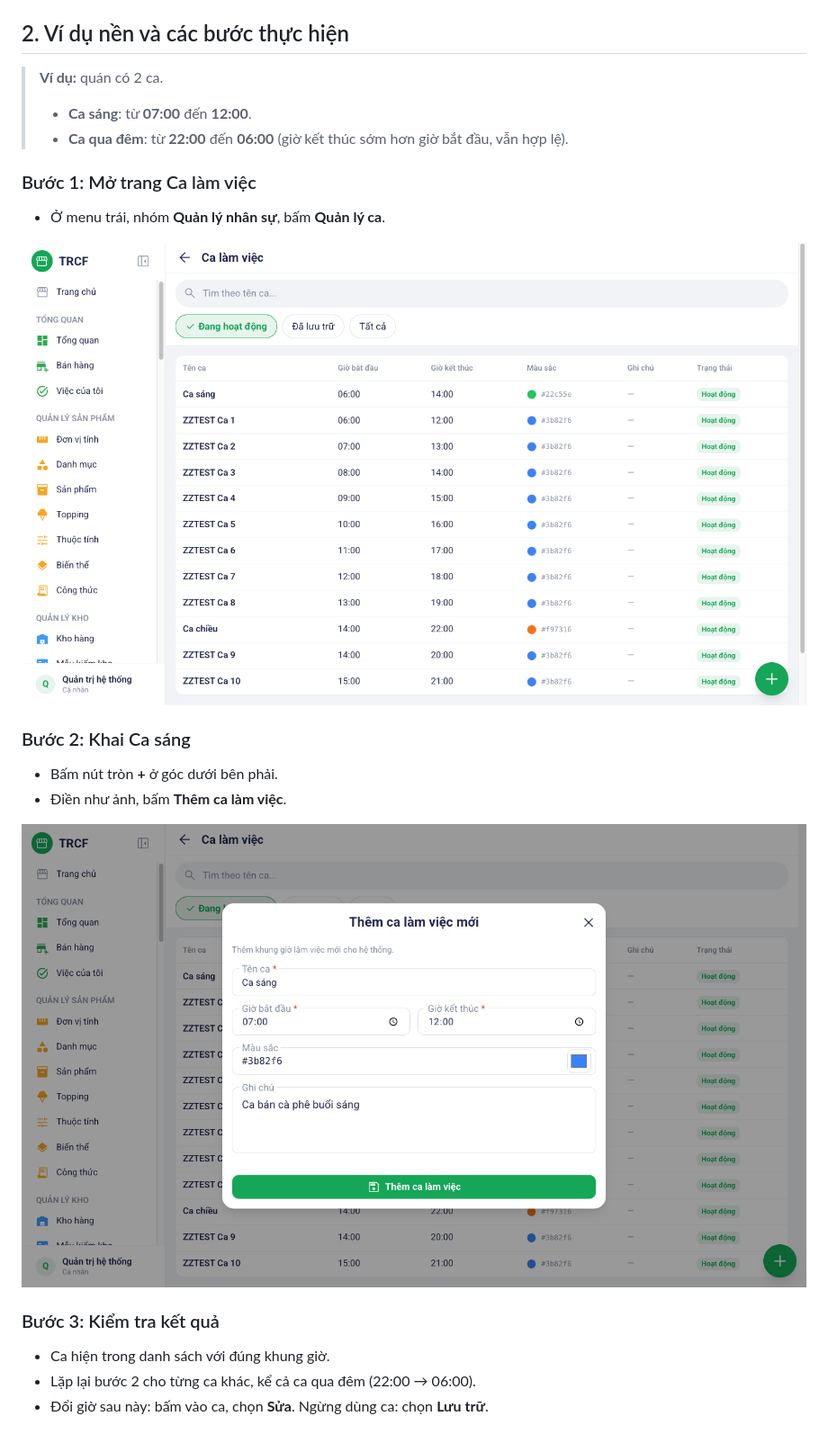
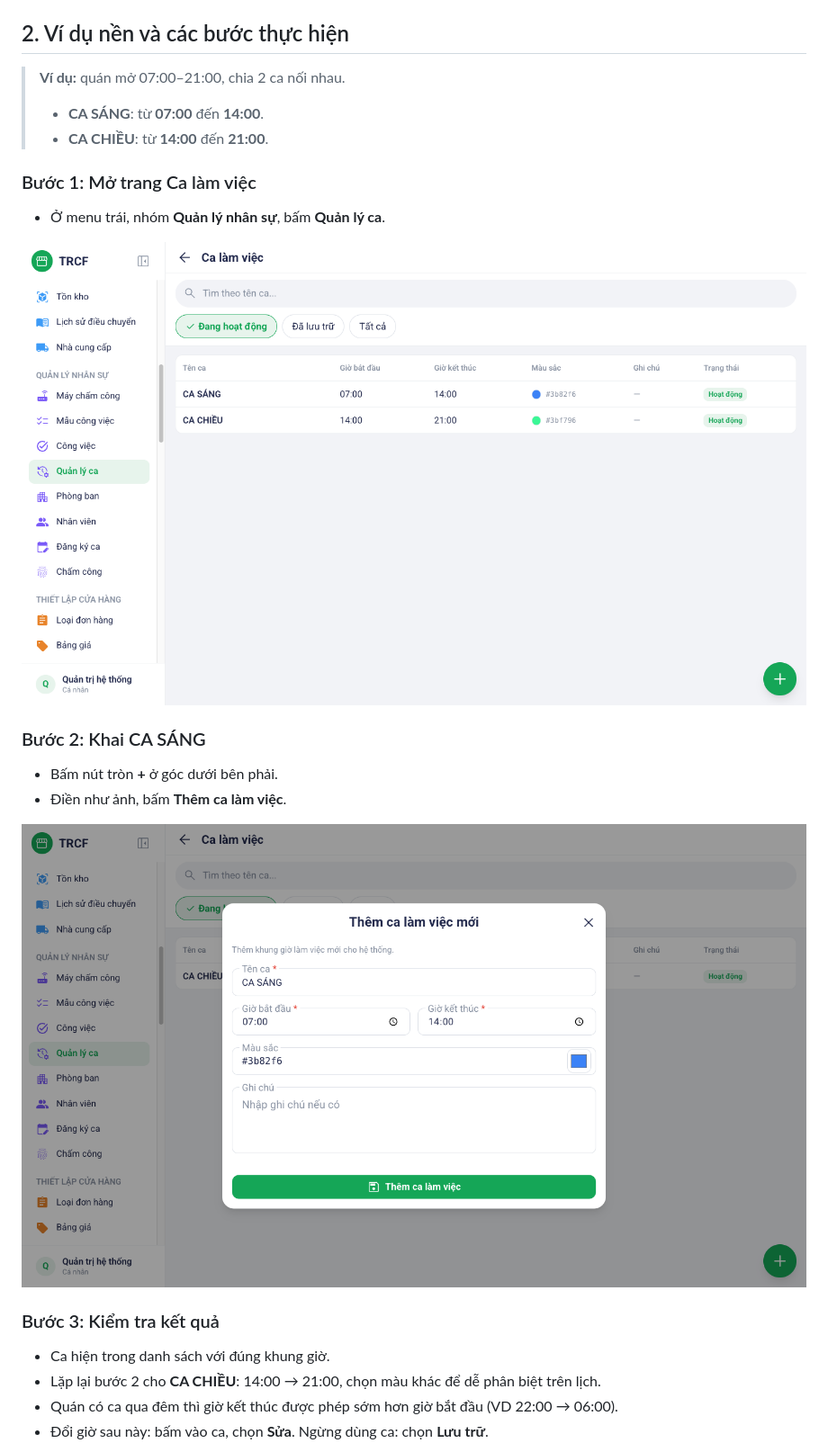
Before and after one commit to nguyentrucanhtuan/trcf_erp_document, a Markdown page: noi-dung/9-1-tao-ca-lam-viec.md, the part around one of its changes. Shown at 90% size. Drawn GitHub-style; pictures changed too: noi-dung/images/07-ca-lam-viec-buoc-1-danh-sach.png, noi-dung/images/07-ca-lam-viec-buoc-2-form.png.

Commit message:
docs(9.1): ca làm việc thật — CA SÁNG 07:00–14:00, CA CHIỀU 14:00–21:00
Co-Authored-By: Claude Opus 5.5 <noreply@anthropic.com>

```diff
--- a/noi-dung/9-1-tao-ca-lam-viec.md
+++ b/noi-dung/9-1-tao-ca-lam-viec.md
@@ -10,10 +10,10 @@ Menu trái: ==Quản lý nhân sự → Quản lý ca== (địa chỉ `/shifts`,
 
 ## 2. Ví dụ nền và các bước thực hiện
 
-> **Ví dụ:** quán có 2 ca.
+> **Ví dụ:** quán mở 07:00–21:00, chia 2 ca nối nhau.
 >
-> - **Ca sáng**: từ **07:00** đến **12:00**.
-> - **Ca qua đêm**: từ **22:00** đến **06:00** (giờ kết thúc sớm hơn giờ bắt đầu, vẫn hợp lệ).
+> - **CA SÁNG**: từ **07:00** đến **14:00**.
+> - **CA CHIỀU**: từ **14:00** đến **21:00**.
 
 ### Bước 1: Mở trang Ca làm việc
 
@@ -21,7 +21,7 @@ Menu trái: ==Quản lý nhân sự → Quản lý ca== (địa chỉ `/shifts`,
 
 ![Bước 1: Mở trang Ca làm việc](images/07-ca-lam-viec-buoc-1-danh-sach.png)
 
-### Bước 2: Khai Ca sáng
+### Bước 2: Khai CA SÁNG
 
 - Bấm nút tròn **+** ở góc dưới bên phải.
 - Điền như ảnh, bấm **Thêm ca làm việc**.
@@ -31,7 +31,8 @@ Menu trái: ==Quản lý nhân sự → Quản lý ca== (địa chỉ `/shifts`,
 ### Bước 3: Kiểm tra kết quả
 
 - Ca hiện trong danh sách với đúng khung giờ.
-- Lặp lại bước 2 cho từng ca khác, kể cả ca qua đêm (22:00 → 06:00).
+- Lặp lại bước 2 cho **CA CHIỀU**: 14:00 → 21:00, chọn màu khác để dễ phân biệt trên lịch.
+- Quán có ca qua đêm thì giờ kết thúc được phép sớm hơn giờ bắt đầu (VD 22:00 → 06:00).
 - Đổi giờ sau này: bấm vào ca, chọn **Sửa**. Ngừng dùng ca: chọn **Lưu trữ**.
 
 ![Bước 3: Bấm vào ca để mở thao tác](images/07-ca-lam-viec-buoc-3-ket-qua.png)
```
Also changed, not shown: other parts of noi-dung/9-1-tao-ca-lam-viec.md (+3 -3 lines), noi-dung/images/07-ca-lam-viec-buoc-3-ket-qua.png.
